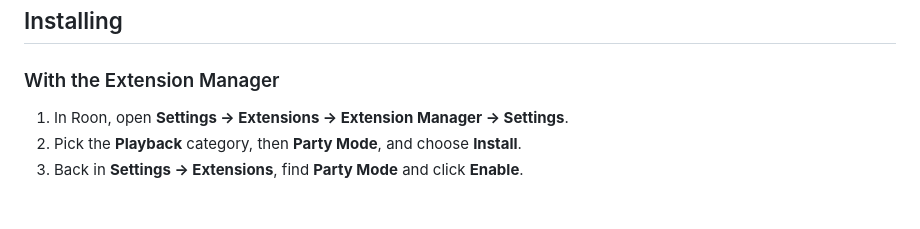
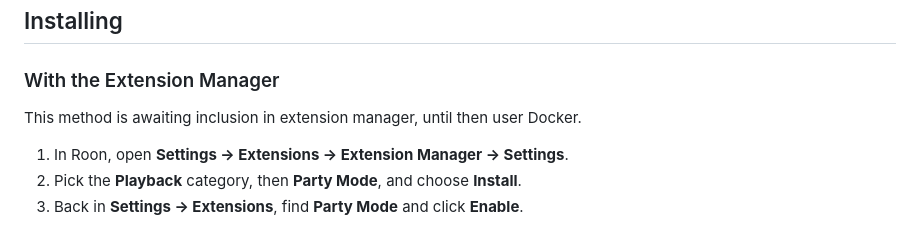
Before and after one commit to stubaggs/roon-extension-party-mode, a Markdown page: README.md, the part around the change. Drawn GitHub-style; blank space fills up the shorter version.

Commit message:
Update installation instructions for Party Mode
Added note about Docker usage for extension manager installation.

```diff
--- a/README.md
+++ b/README.md
@@ -28,6 +28,8 @@ What's changed in each version is in [RELEASES.md](RELEASES.md).
 ## Installing
 
 ### With the Extension Manager
+
+This method is awaiting inclusion in extension manager, until then user Docker.
 
 1. In Roon, open **Settings → Extensions → Extension Manager → Settings**.
 2. Pick the **Playback** category, then **Party Mode**, and choose **Install**.
```
